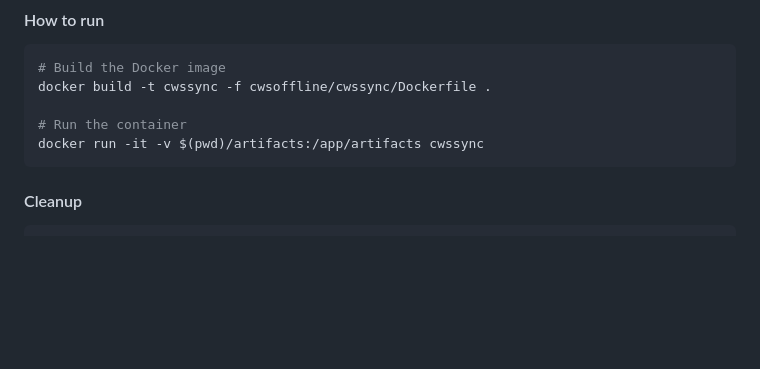
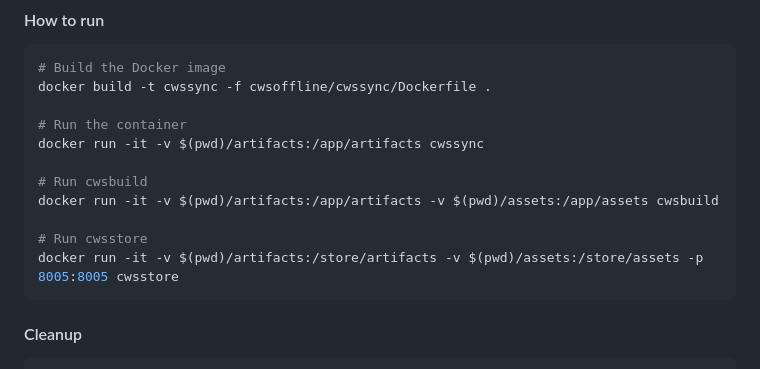
Before and after one commit to ronel99/offlinechromewebstore, a Markdown page: README.md, the part around the change. GitHub-like rendering; blank space fills up the shorter version.

Commit message:
add build and run instructions

````diff
--- a/README.md
+++ b/README.md
@@ -92,6 +92,12 @@ docker build -t cwssync -f cwsoffline/cwssync/Dockerfile .
 
 # Run the container
 docker run -it -v $(pwd)/artifacts:/app/artifacts cwssync
+
+# Run cwsbuild
+docker run -it -v $(pwd)/artifacts:/app/artifacts -v $(pwd)/assets:/app/assets cwsbuild
+
+# Run cwsstore
+docker run -it -v $(pwd)/artifacts:/store/artifacts -v $(pwd)/assets:/store/assets -p 8005:8005 cwsstore
 ```
 
 #### Cleanup
````
